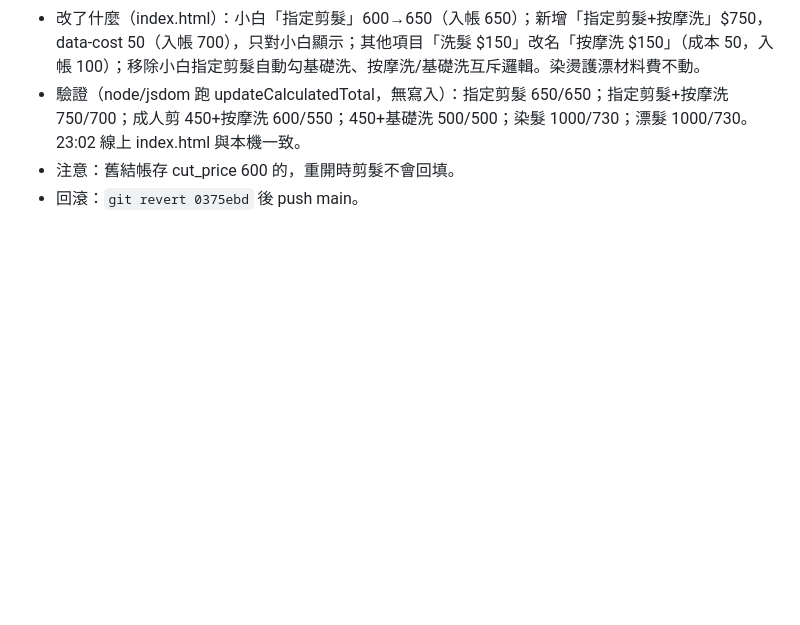
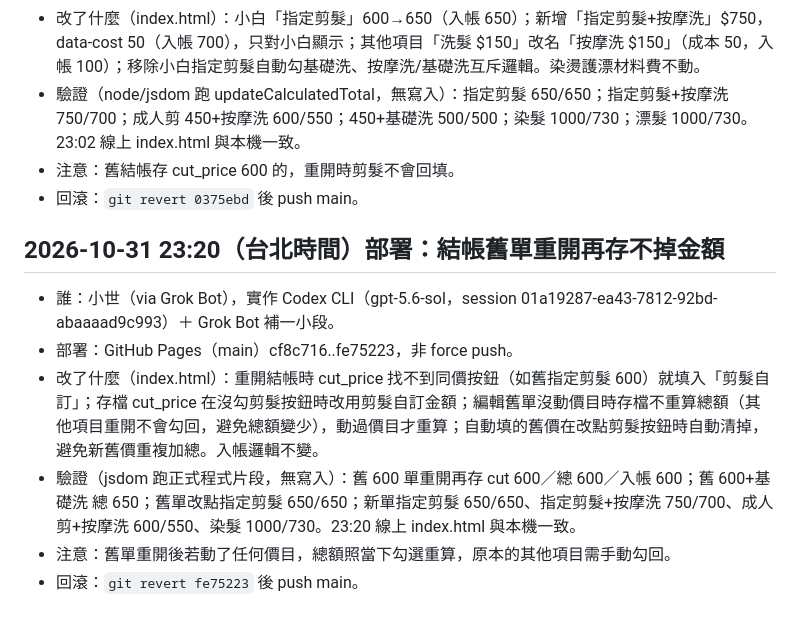
Before and after one commit to at19750919-star/snow, a Markdown page: 交接紀錄.md, the part around the change. Rendered like a GitHub page; blank space fills up the shorter version.

Commit message:
[小世] 交接紀錄：部署 fe75223（舊單重開再存不掉金額）
Co-Authored-By: Grok Bot <noreply@x.ai>

```diff
--- a/交接紀錄.md
+++ b/交接紀錄.md
@@ -65,3 +65,11 @@
 - 驗證（node/jsdom 跑 updateCalculatedTotal，無寫入）：指定剪髮 650/650；指定剪髮+按摩洗 750/700；成人剪 450+按摩洗 600/550；450+基礎洗 500/500；染髮 1000/730；漂髮 1000/730。23:02 線上 index.html 與本機一致。
 - 注意：舊結帳存 cut_price 600 的，重開時剪髮不會回填。
 - 回滾：`git revert 0375ebd` 後 push main。
+## 2026-10-31 23:20（台北時間）部署：結帳舊單重開再存不掉金額
+
+- 誰：小世（via Grok Bot），實作 Codex CLI（gpt-5.6-sol，session 01a19287-ea43-7812-92bd-abaaaad9c993）＋ Grok Bot 補一小段。
+- 部署：GitHub Pages（main）cf8c716..fe75223，非 force push。
+- 改了什麼（index.html）：重開結帳時 cut_price 找不到同價按鈕（如舊指定剪髮 600）就填入「剪髮自訂」；存檔 cut_price 在沒勾剪髮按鈕時改用剪髮自訂金額；編輯舊單沒動價目時存檔不重算總額（其他項目重開不會勾回，避免總額變少），動過價目才重算；自動填的舊價在改點剪髮按鈕時自動清掉，避免新舊價重複加總。入帳邏輯不變。
+- 驗證（jsdom 跑正式程式片段，無寫入）：舊 600 單重開再存 cut 600／總 600／入帳 600；舊 600+基礎洗 總 650；舊單改點指定剪髮 650/650；新單指定剪髮 650/650、指定剪髮+按摩洗 750/700、成人剪+按摩洗 600/550、染髮 1000/730。23:20 線上 index.html 與本機一致。
+- 注意：舊單重開後若動了任何價目，總額照當下勾選重算，原本的其他項目需手動勾回。
+- 回滾：`git revert fe75223` 後 push main。
```
